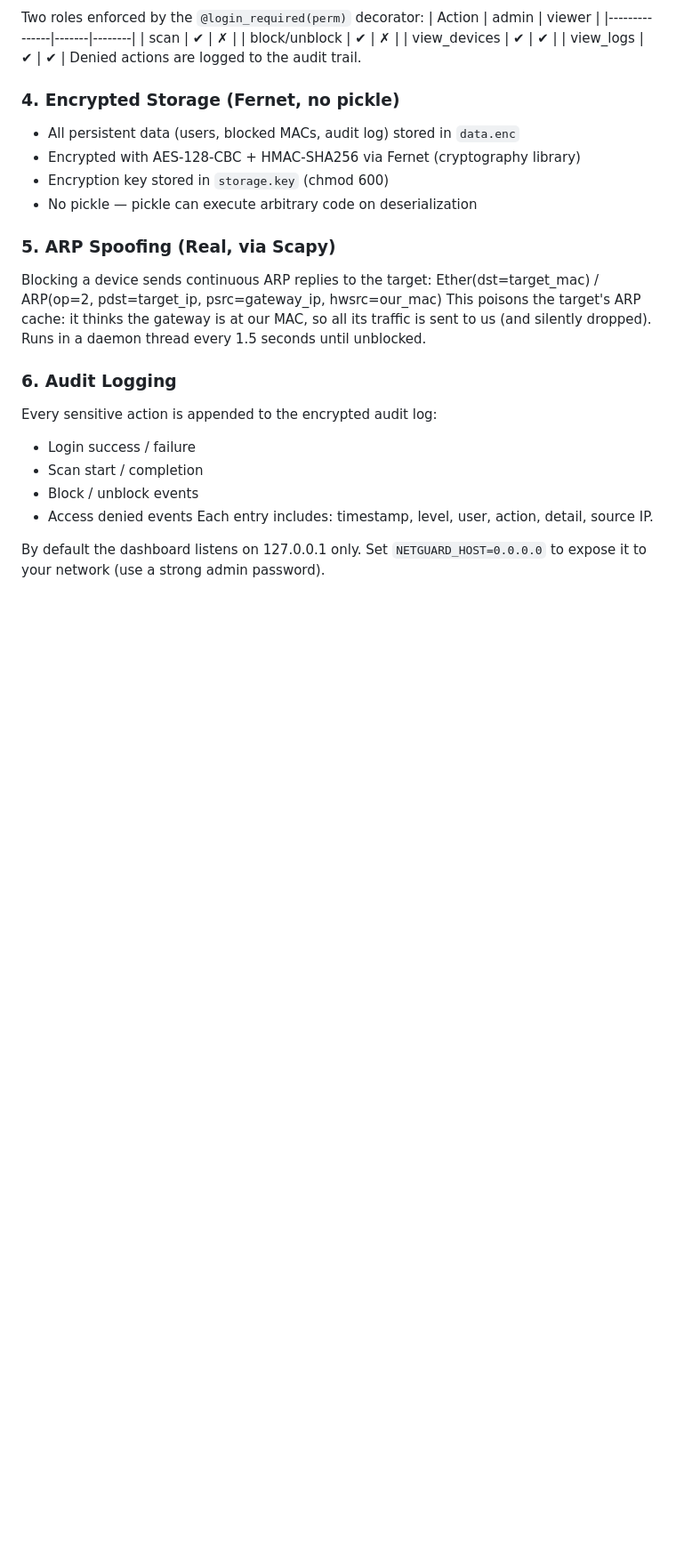
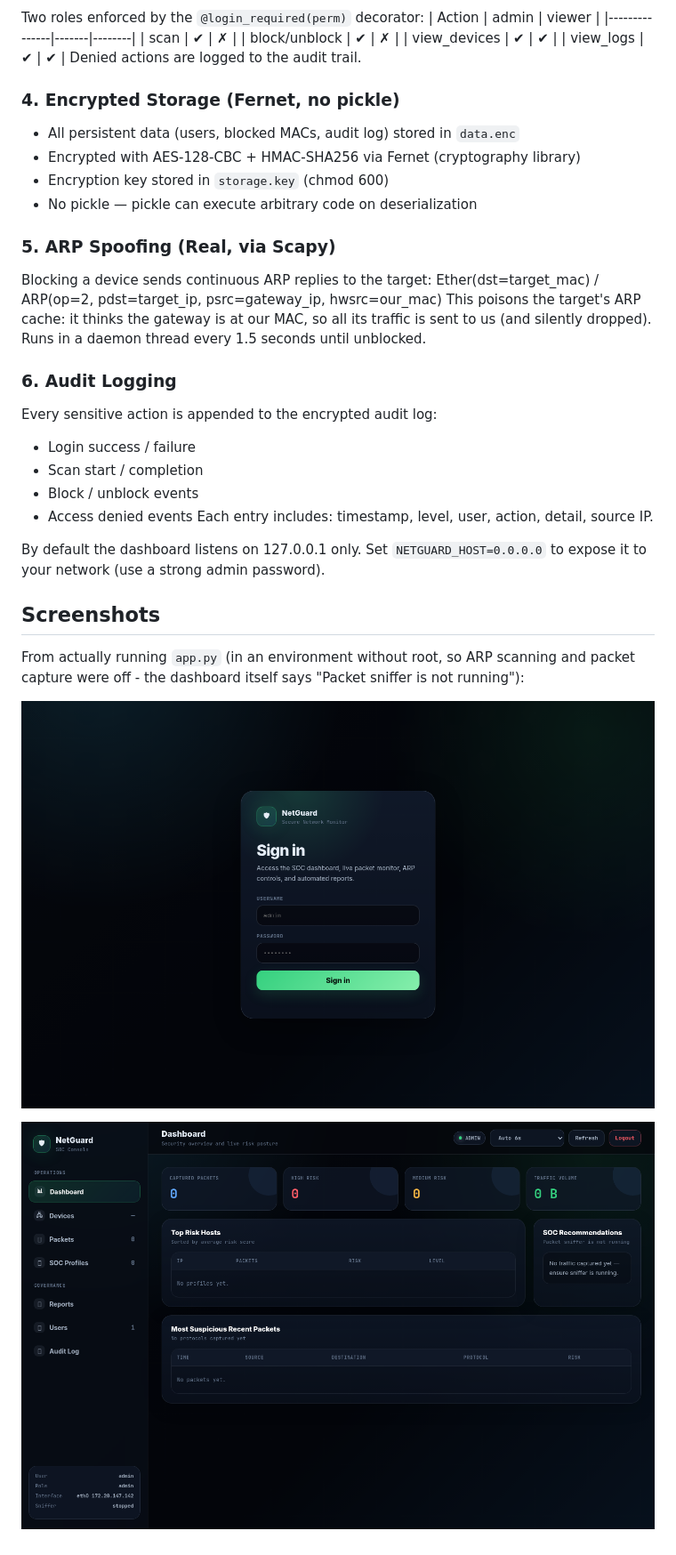
Before and after one commit to M1rwvn/netguard-secure-network-monitor, a Markdown page: README.md, the part around the change. Shown at 89% size. GitHub-like rendering; pictures changed too: docs/screenshots/netguard-dashboard.png (added), docs/screenshots/netguard-login.png (added); blank space fills up the shorter version.

Commit message:
Add real run screenshots: login page and admin dashboard (no-root run, sniffer off)

```diff
--- a/README.md
+++ b/README.md
@@ -69,3 +69,11 @@ Every sensitive action is appended to the encrypted audit log:
 Each entry includes: timestamp, level, user, action, detail, source IP.
 
 By default the dashboard listens on 127.0.0.1 only. Set `NETGUARD_HOST=0.0.0.0` to expose it to your network (use a strong admin password).
+
+## Screenshots
+
+From actually running `app.py` (in an environment without root, so ARP scanning and packet capture were off - the dashboard itself says "Packet sniffer is not running"):
+
+![The NetGuard sign-in page](docs/screenshots/netguard-login.png)
+
+![The SOC dashboard logged in as admin: the interface is detected, all counters read zero because the sniffer needs root, and the SOC Recommendations panel says so](docs/screenshots/netguard-dashboard.png)
```
